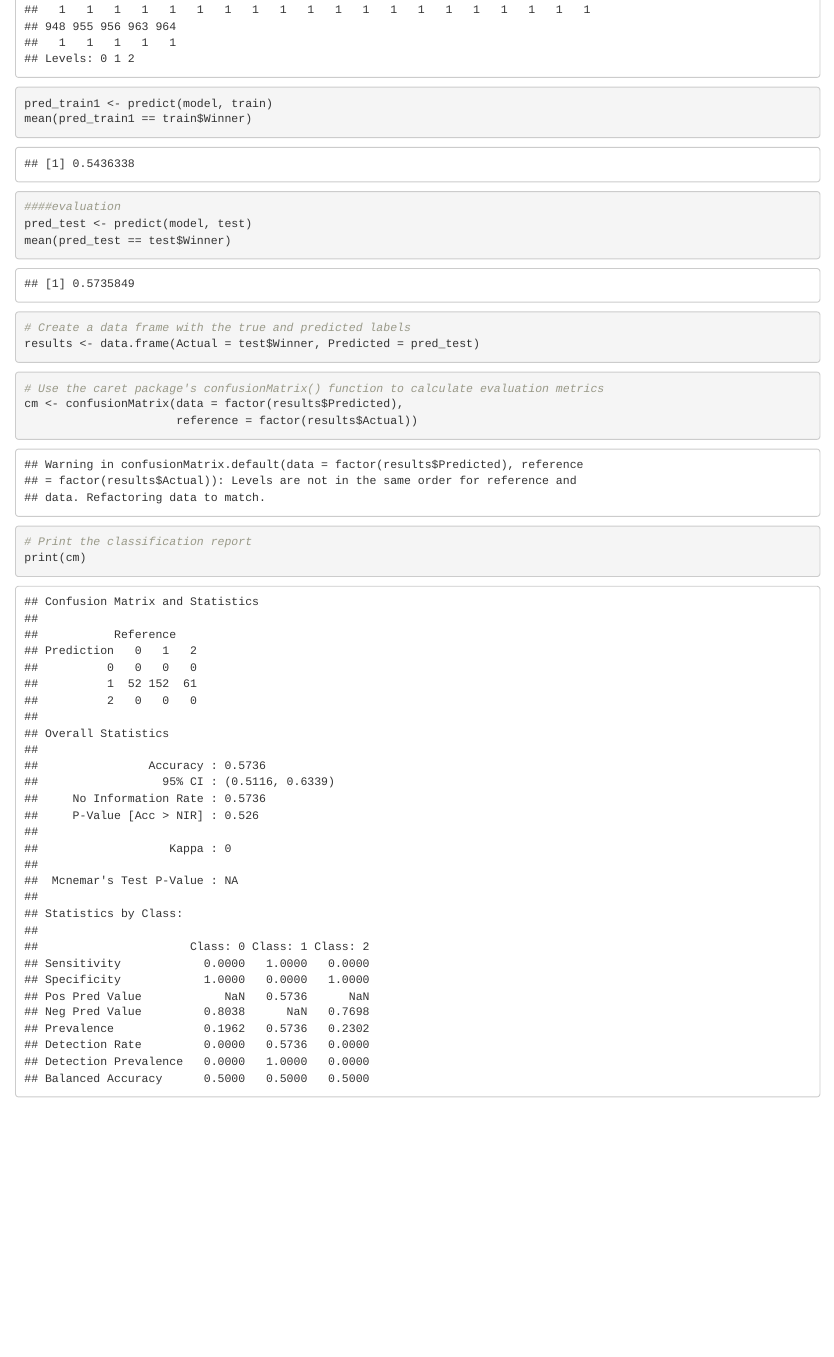
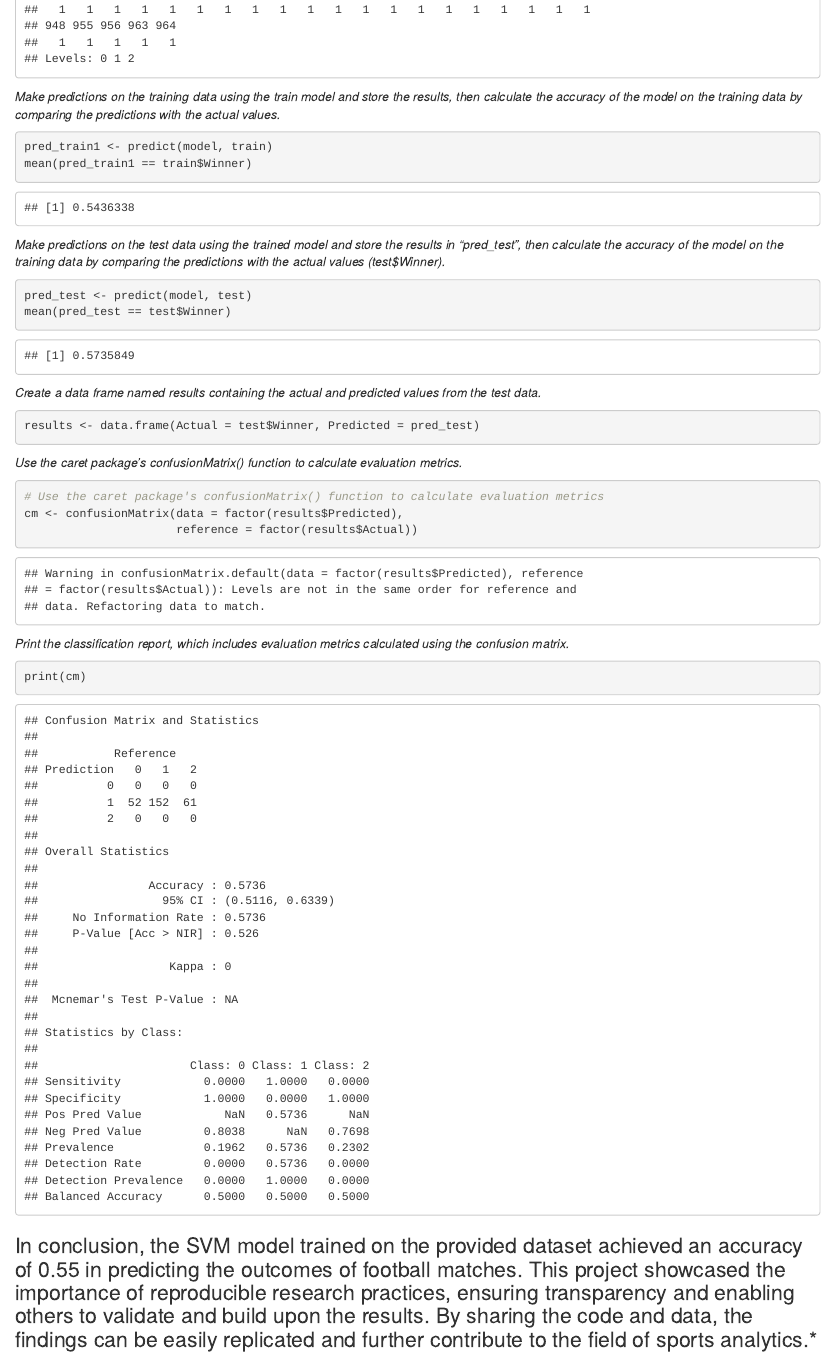
Before and after one commit to vadimdudarenko/RR_project2023, an R Markdown document (Project.Rmd): the page in a window 1100 px wide, from 10700 px down before the commit and from 10760 px down after it, so that both start at the same text. Rendered offline with R 4.5, knitr and Pandoc, with nearby package versions; code that draws random numbers runs with fixed seeds of ours.

Commit message:
Update Project.Rmd
comments part 2 and conclusion

````diff
--- a/Project.Rmd
+++ b/Project.Rmd
@@ -205,30 +204,33 @@ model
 pred_test <- predict(model,newdata = test)
 pred_test
 ```
-
+*Make predictions on the training data using the train model and store the results, then calculate the accuracy of the model on the training data by comparing the predictions with the actual values.*
 ```{r}
 pred_train1 <- predict(model, train)
 mean(pred_train1 == train$Winner)
 ```
 
-
+*Make predictions on the test data using the trained model and store the results in "pred_test", then calculate the accuracy of the model on the training data by comparing the predictions with the actual values (test$Winner).*
 ```{r}
-####evaluation
 pred_test <- predict(model, test)
 mean(pred_test == test$Winner)
 ```
 
-
+*Create a data frame named results containing the actual and predicted values from the test data.*
 ```{r}
-# Create a data frame with the true and predicted labels
 results <- data.frame(Actual = test$Winner, Predicted = pred_test)
 ```
 
-
+*Use the caret package's confusionMatrix() function to calculate evaluation metrics.*
 ```{r}
 # Use the caret package's confusionMatrix() function to calculate evaluation metrics
 cm <- confusionMatrix(data = factor(results$Predicted),
                       reference = factor(results$Actual))
-# Print the classification report
+```
+
+*Print the classification report, which includes evaluation metrics calculated using the confusion matrix.*
+```{r}
 print(cm)
 ```
+
+### In conclusion, the SVM model trained on the provided dataset achieved an accuracy of 0.55 in predicting the outcomes of football matches.  This project showcased the importance of reproducible research practices, ensuring transparency and enabling others to validate and build upon the results. By sharing the code and data, the findings can be easily replicated and further contribute to the field of sports analytics.*
````
Also changed, not shown: Project.Rmd (11 more changed lines).
